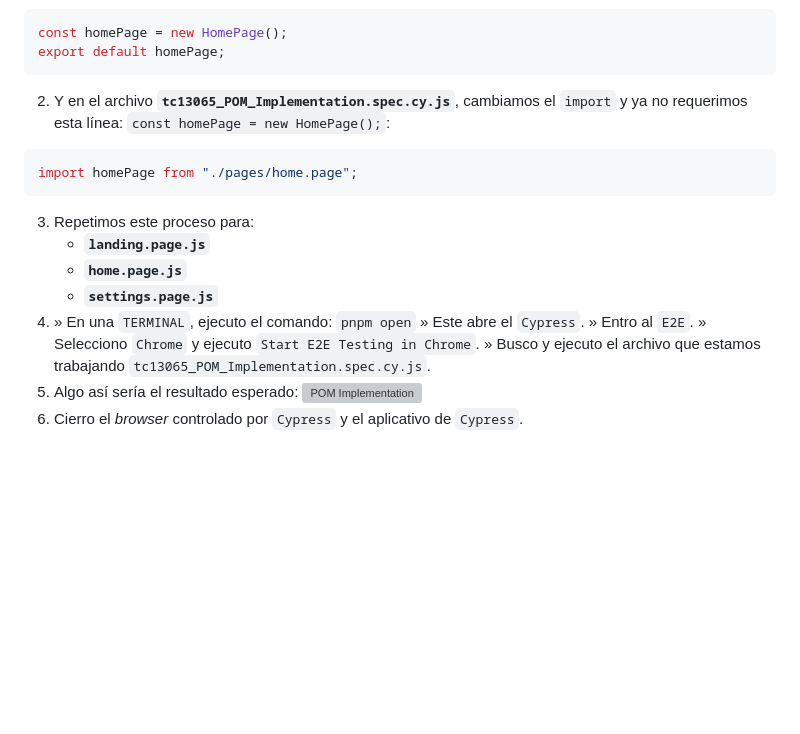
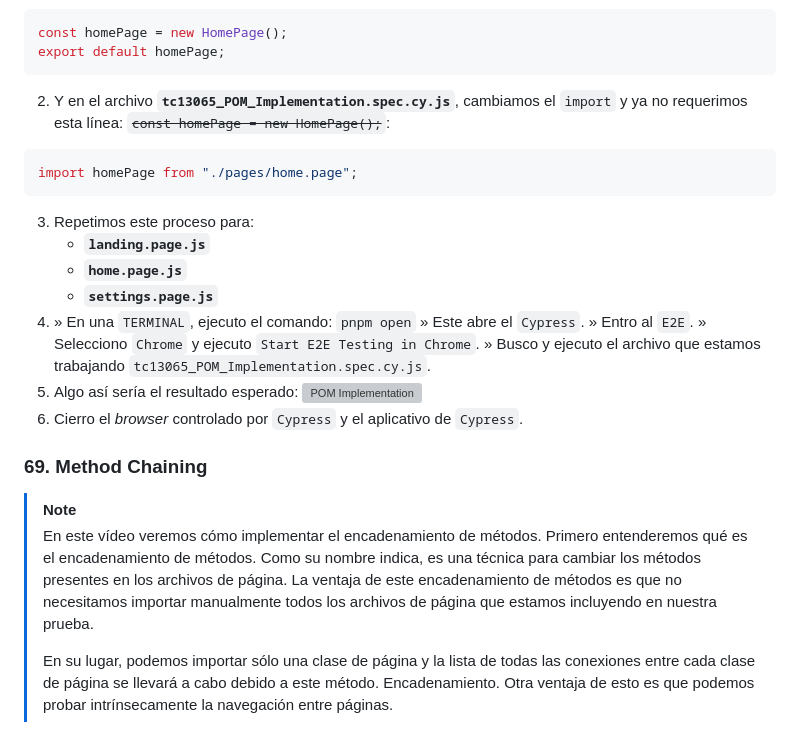
Before and after one commit to JDGonzal/Cypress-14-Docker-Cucumber-Jenkins-JUNE25, a Markdown page: README.md, the part around the change printed below. Rendered like a GitHub page; blank space fills up the shorter version; grey boxes are pictures that could not be loaded.

Commit message:
13_Framework_Designing_Part_3/069_MethodChaining
  69. Method Chaining

13_Framework_Designing_Part_3/069_MethodChaining

````diff
--- a/README.md
+++ b/README.md
@@ -4053,7 +4053,7 @@ export default SettingsPage;
 const homePage = new HomePage();
 export default homePage;
 ```
-2. Y en el archivo **`tc13065_POM_Implementation.spec.cy.js`**, cambiamos el `import` y ya no requerimos esta línea: </br> `const homePage = new HomePage();`:
+2. Y en el archivo **`tc13065_POM_Implementation.spec.cy.js`**, cambiamos el `import` y ya no requerimos esta línea: </br> ~~`const homePage = new HomePage();`~~:
 ```js
 import homePage from "./pages/home.page";
 ```
@@ -4064,3 +4064,22 @@ import homePage from "./pages/home.page";
 4. » En una `TERMINAL`, ejecuto el comando: </br> `pnpm open` </br> » Este abre el `Cypress`. </br>» Entro al `E2E`. </br>» Selecciono `Chrome` y ejecuto `Start E2E Testing in Chrome`. </br>» Busco y ejecuto el archivo que estamos trabajando `tc13065_POM_Implementation.spec.cy.js`.
 5. Algo así sería el resultado esperado: </br> ![POM Implementation](images/2025-08-01_170713.png "POM Implementation")
 6. Cierro el _browser_ controlado por `Cypress` y el aplicativo de `Cypress`.
+
+
+
+### 69. Method Chaining
+
+>[!NOTE]
+>
+>En este vídeo veremos cómo implementar el encadenamiento de métodos.
+>Primero entenderemos qué es el encadenamiento de métodos.
+>Como su nombre indica, es una técnica para cambiar los métodos presentes en los archivos de página.
+>La ventaja de este encadenamiento de métodos es que no necesitamos importar manualmente todos los archivos de página que estamos incluyendo
+>en nuestra prueba.
+>
+>En su lugar, podemos importar sólo una clase de página y la lista de todas las conexiones entre cada clase de página se llevará
+>a cabo debido a este método.
+>Encadenamiento.
+>Otra ventaja de esto es que podemos probar intrínsecamente la navegación entre páginas.
+>
+
````
Also changed, not shown: other parts of README.md (+134 -0 lines), images/2025-08-03_190452.png (added), 5 other files.
